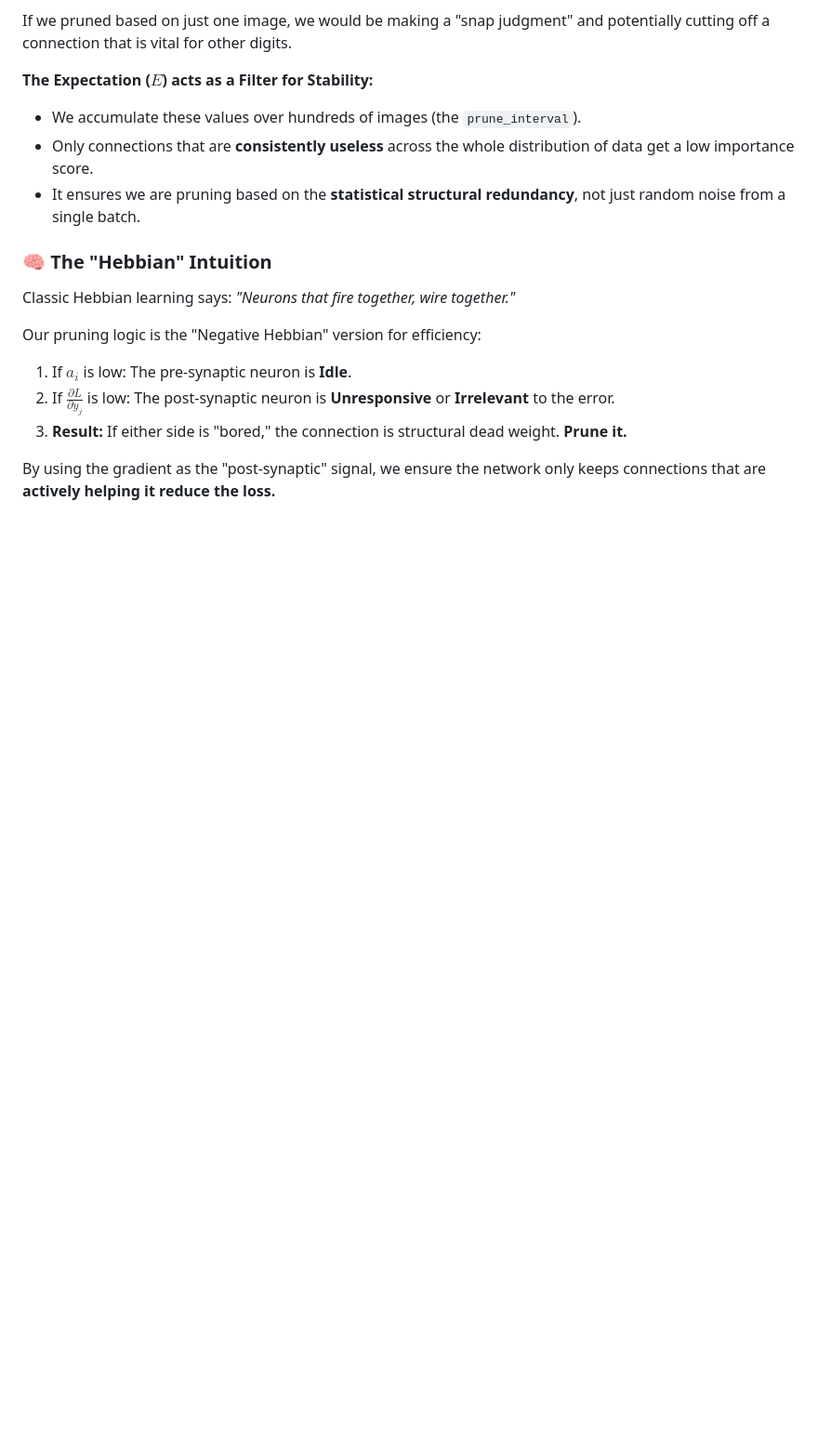
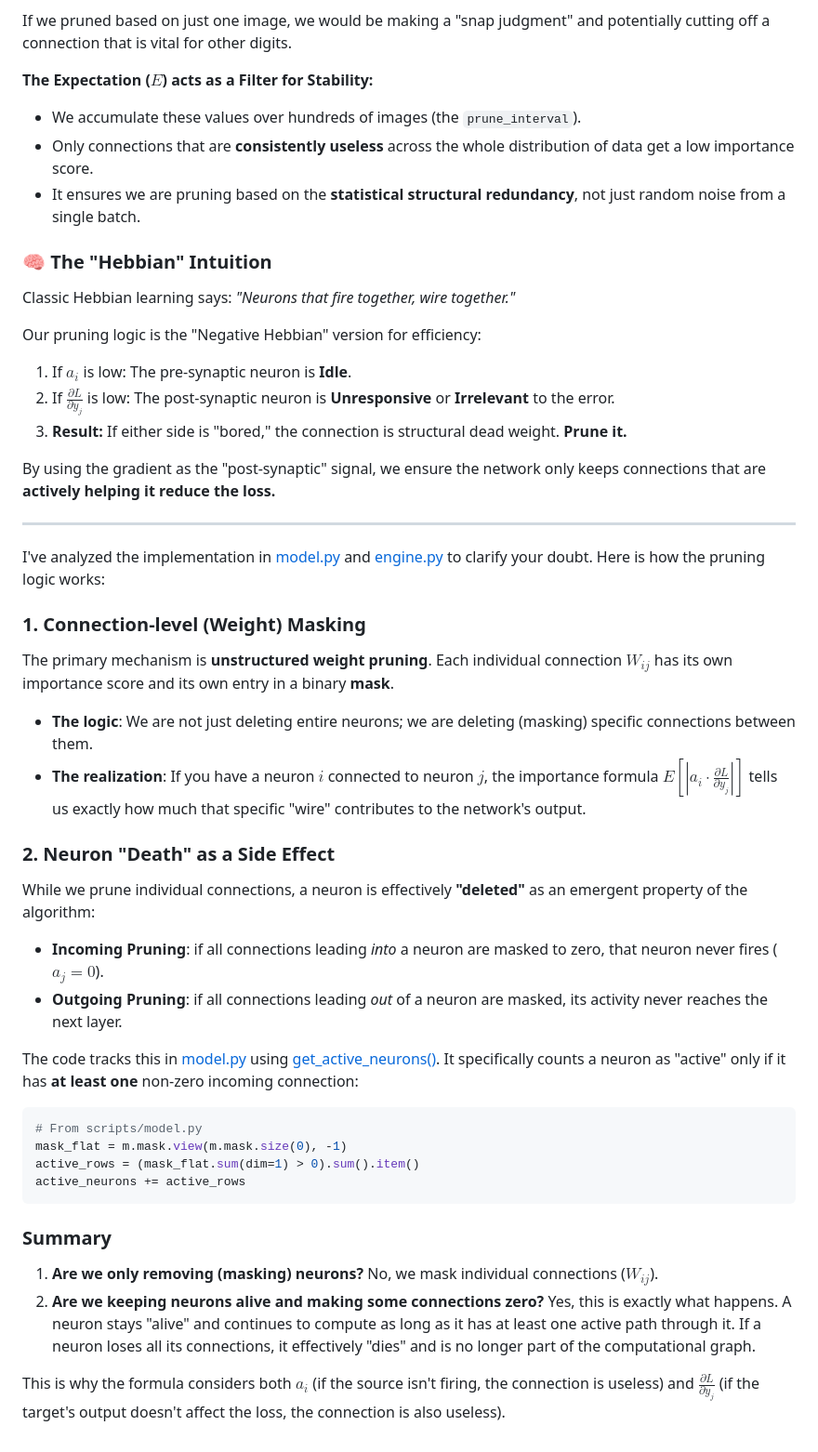
Before and after one commit to bhushan1729/hebbian_learning, a Markdown page: docs/explain.md, the part around the change. Shown at 93% size. Rendered like a GitHub page; blank space fills up the shorter version.

````diff
--- a/docs/explain.md
+++ b/docs/explain.md
@@ -39,3 +39,33 @@ Our pruning logic is the "Negative Hebbian" version for efficiency:
 3.  **Result:** If either side is "bored," the connection is structural dead weight. **Prune it.**
 
 By using the gradient as the "post-synaptic" signal, we ensure the network only keeps connections that are **actively helping it reduce the loss.**
+
+---
+
+
+
+I've analyzed the implementation in [model.py](cci:7://file:///c:/Users/Admin/OneDrive/Desktop/hebbian_learning/scripts/model.py:0:0-0:0) and [engine.py](cci:7://file:///c:/Users/Admin/OneDrive/Desktop/hebbian_learning/scripts/engine.py:0:0-0:0) to clarify your doubt. Here is how the pruning logic works:
+
+### 1. **Connection-level (Weight) Masking**
+The primary mechanism is **unstructured weight pruning**. Each individual connection $W_{ij}$ has its own importance score and its own entry in a binary **mask**.
+*   **The logic**: We are not just deleting entire neurons; we are deleting (masking) specific connections between them.
+*   **The realization**: If you have a neuron $i$ connected to neuron $j$, the importance formula $E[ |a_i \cdot \frac{\partial L}{\partial y_j}| ]$ tells us exactly how much that specific "wire" contributes to the network's output.
+
+### 2. **Neuron "Death" as a Side Effect**
+While we prune individual connections, a neuron is effectively **"deleted"** as an emergent property of the algorithm:
+*   **Incoming Pruning**: if all connections leading *into* a neuron are masked to zero, that neuron never fires ($a_j = 0$).
+*   **Outgoing Pruning**: if all connections leading *out* of a neuron are masked, its activity never reaches the next layer.
+
+The code tracks this in [model.py](cci:7://file:///c:/Users/Admin/OneDrive/Desktop/hebbian_learning/scripts/model.py:0:0-0:0) using [get_active_neurons()](cci:1://file:///c:/Users/Admin/OneDrive/Desktop/hebbian_learning/scripts/model.py:68:4-75:29). It specifically counts a neuron as "active" only if it has **at least one** non-zero incoming connection:
+```python
+# From scripts/model.py
+mask_flat = m.mask.view(m.mask.size(0), -1)
+active_rows = (mask_flat.sum(dim=1) > 0).sum().item()
+active_neurons += active_rows
+```
+
+### **Summary**
+1.  **Are we only removing (masking) neurons?** No, we mask individual connections ($W_{ij}$).
+2.  **Are we keeping neurons alive and making some connections zero?** Yes, this is exactly what happens. A neuron stays "alive" and continues to compute as long as it has at least one active path through it. If a neuron loses all its connections, it effectively "dies" and is no longer part of the computational graph.
+
+This is why the formula considers both $a_i$ (if the source isn't firing, the connection is useless) and $\frac{\partial L}{\partial y_j}$ (if the target's output doesn't affect the loss, the connection is also useless).
````
